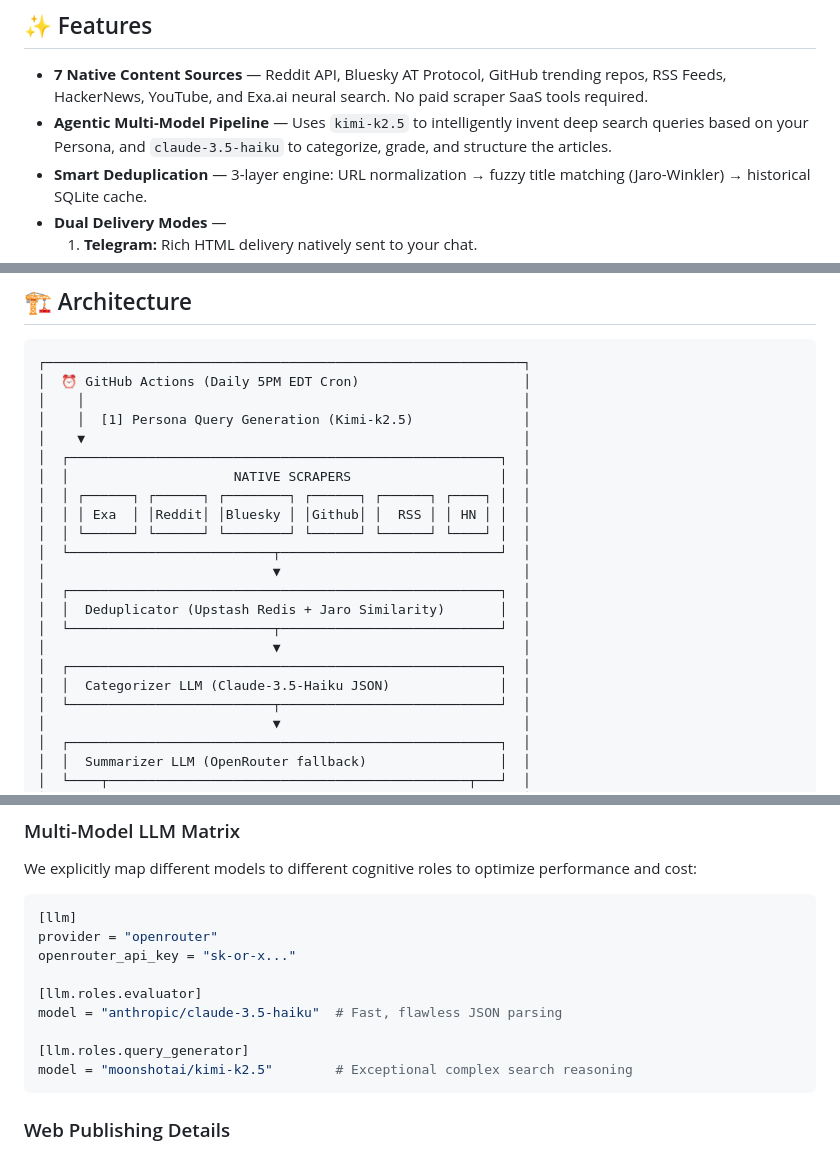
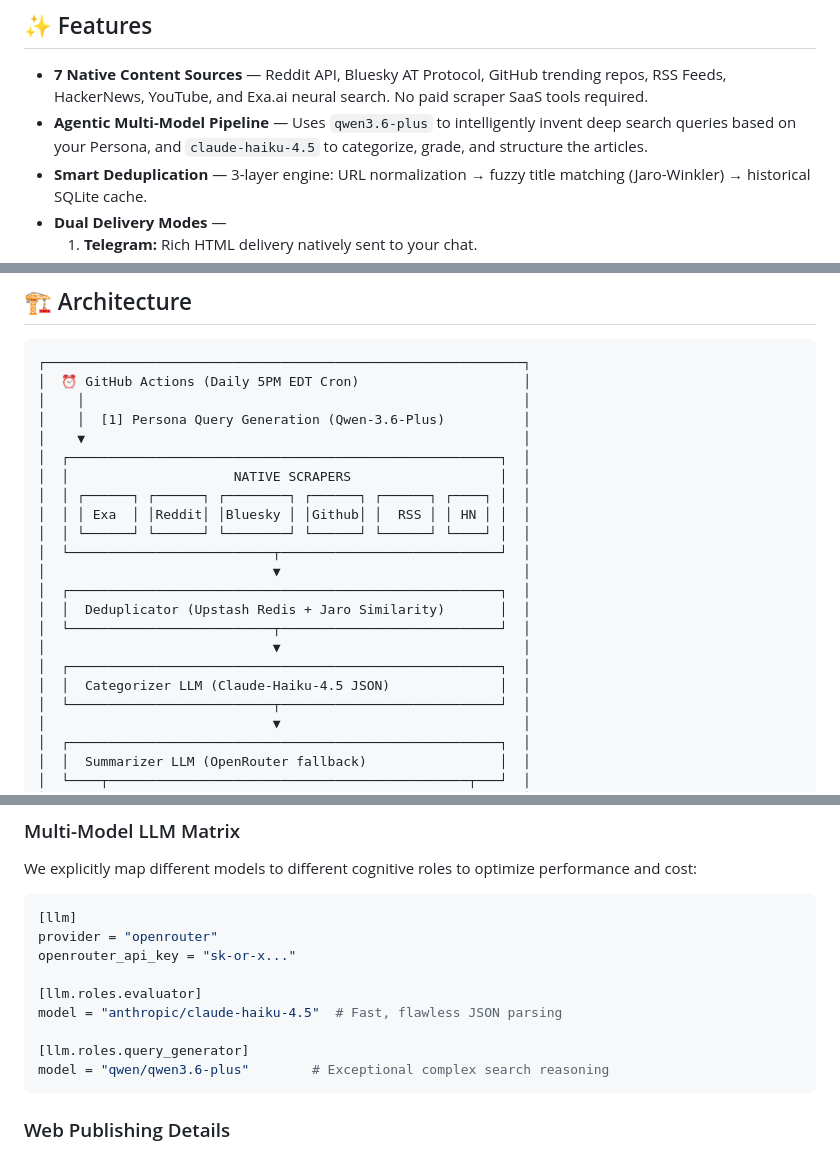
Before and after one commit to ashok-kallara/semantic-daily, a Markdown page: README.md, 3 parts joined by grey strips. Rendered like a GitHub page.

````diff
--- a/README.md
+++ b/README.md
@@ -21,7 +21,7 @@ A **100% free** agentic news aggregator that discovers trending AI & technology
 ## ✨ Features
 
 - **7 Native Content Sources** — Reddit API, Bluesky AT Protocol, GitHub trending repos, RSS Feeds, HackerNews, YouTube, and Exa.ai neural search. No paid scraper SaaS tools required.
-- **Agentic Multi-Model Pipeline** — Uses `kimi-k2.5` to intelligently invent deep search queries based on your Persona, and `claude-3.5-haiku` to categorize, grade, and structure the articles.
+- **Agentic Multi-Model Pipeline** — Uses `qwen3.6-plus` to intelligently invent deep search queries based on your Persona, and `claude-haiku-4.5` to categorize, grade, and structure the articles.
 - **Smart Deduplication** — 3-layer engine: URL normalization → fuzzy title matching (Jaro-Winkler) → historical SQLite cache.
 - **Dual Delivery Modes** —
   1. **Telegram:** Rich HTML delivery natively sent to your chat.
@@ -37,7 +37,7 @@ A **100% free** agentic news aggregator that discovers trending AI & technology
 ┌─────────────────────────────────────────────────────────────┐
 │  ⏰ GitHub Actions (Daily 5PM EDT Cron)                     │
 │    │                                                        │
-│    │  [1] Persona Query Generation (Kimi-k2.5)              │
+│    │  [1] Persona Query Generation (Qwen-3.6-Plus)          │
 │    ▼                                                        │
 │  ┌───────────────────────────────────────────────────────┐  │
 │  │                     NATIVE SCRAPERS                   │  │
@@ -51,7 +51,7 @@ A **100% free** agentic news aggregator that discovers trending AI & technology
 │  └──────────────────────────┬────────────────────────────┘  │
 │                             ▼                               │
 │  ┌───────────────────────────────────────────────────────┐  │
-│  │  Categorizer LLM (Claude-3.5-Haiku JSON)              │  │
+│  │  Categorizer LLM (Claude-Haiku-4.5 JSON)              │  │
 │  └──────────────────────────┬────────────────────────────┘  │
 │                             ▼                               │
 │  ┌───────────────────────────────────────────────────────┐  │
@@ -163,10 +163,10 @@ provider = "openrouter"
 openrouter_api_key = "sk-or-x..."
 
 [llm.roles.evaluator]
-model = "anthropic/claude-3.5-haiku"  # Fast, flawless JSON parsing
+model = "anthropic/claude-haiku-4.5"  # Fast, flawless JSON parsing
 
 [llm.roles.query_generator]
-model = "moonshotai/kimi-k2.5"        # Exceptional complex search reasoning
+model = "qwen/qwen3.6-plus"        # Exceptional complex search reasoning
 ```
 
 ### Web Publishing Details
````
